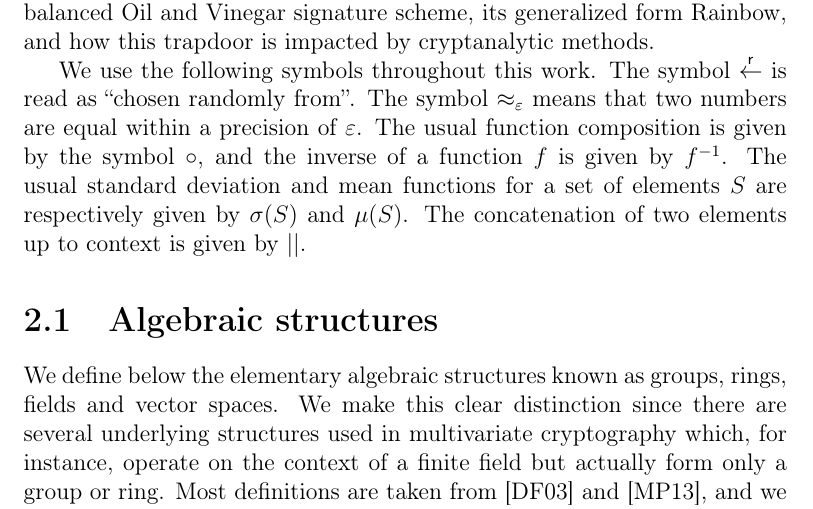
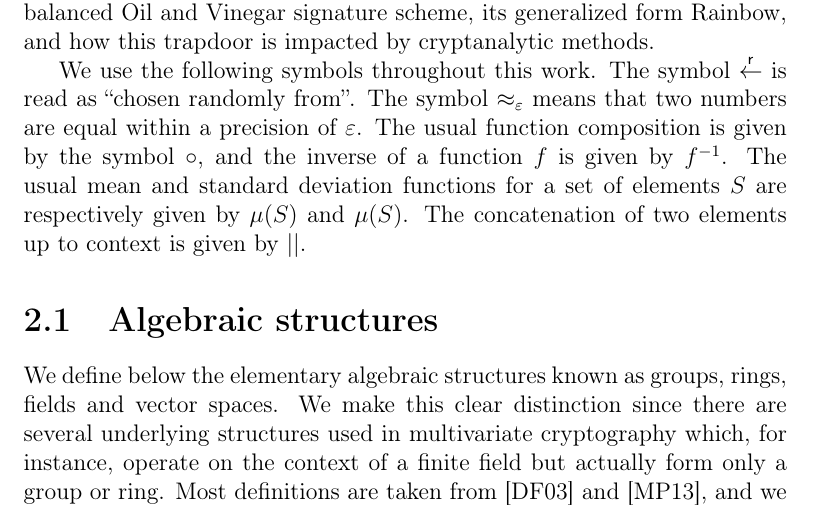
Before and after one commit to zambonin/msc, a LaTeX thesis (main.tex): part of page 8 of 55, cut so that both start at the same text. Compiled offline with pdfLaTeX.

Commit message:
overleaf_to_git: update main.tex from r9429 to r9432

```diff
--- a/main.tex
+++ b/main.tex
@@ -95,7 +95,7 @@ It is evident that there have been commendable efforts in the creation, validati
 
 In this chapter, we give the mathematical toolbox necessary in order to fully comprehend the remainder of this work. In Section~\ref{sec:algebra}, we define basic algebraic structures that rule the operations of mathematical structures within our scope. In Section~\ref{sec:mult}, a brief panorama of concepts associated with multivariate cryptography is given. In Section~\ref{sec:ov}, we discuss the Unbalanced Oil and Vinegar signature scheme, its generalized form Rainbow, and how this trapdoor is impacted by cryptanalytic methods.
 
-We use the following symbols throughout this work. The symbol $\random$ is read as ``chosen randomly from''. The symbol $\approx_{\varepsilon}$ means that two numbers are equal within a precision of $\varepsilon$. The usual function composition is given by the symbol $\circ$, and the inverse of a function $f$ is given by $f^{-1}$. The usual standard deviation and mean functions for a set of elements $S$ are respectively given by $\sigma(S)$ and $\mu(S)$. The concatenation of two elements up to context is given by $\mid\mid$.
+We use the following symbols throughout this work. The symbol $\random$ is read as ``chosen randomly from''. The symbol $\approx_{\varepsilon}$ means that two numbers are equal within a precision of $\varepsilon$. The usual function composition is given by the symbol $\circ$, and the inverse of a function $f$ is given by $f^{-1}$. The usual mean and standard deviation functions for a set of elements $S$ are respectively given by $\mu(S)$ and $\mu(S)$. The concatenation of two elements up to context is given by $\mid\mid$.
 
 \section{Algebraic structures}\label{sec:algebra}
 
```
